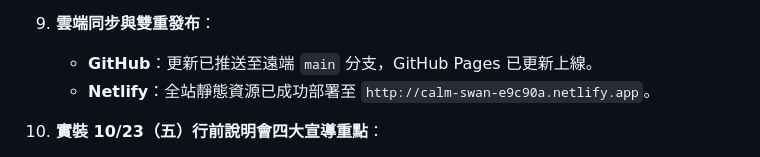
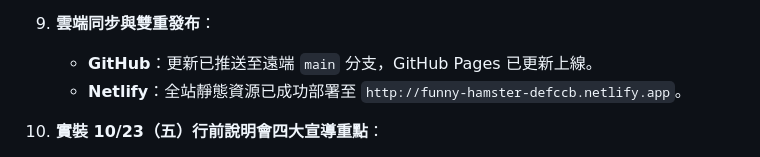
Before and after one commit to yaoshuchin/115-nantou-camping-guide, a Markdown page: handoff.md, the part around the change. Drawn GitHub-style.

Commit message:
docs: 收工更新 handoff.md 站點紀錄

```diff
--- a/handoff.md
+++ b/handoff.md
@@ -102,7 +102,7 @@
 
 5. **雲端同步與雙重發布**：
    - **GitHub**：更新已推送至遠端 `main` 分支，GitHub Pages 已更新上線。
-   - **Netlify**：全站靜態資源已成功部署至 `http://calm-swan-e9c90a.netlify.app`。
+   - **Netlify**：全站靜態資源已成功部署至 `http://funny-hamster-defccb.netlify.app`。
 
 6. **實裝 10/23（五）行前說明會四大宣導重點**：
    - **簡報版 (`index.html`)**：新增獨立投影片「03. 📢 10/23（五）行前說明會四大重點宣導」，全簡報架構擴充至 17 頁，提供導師向全體學生投影片解說之專用介面。
```
